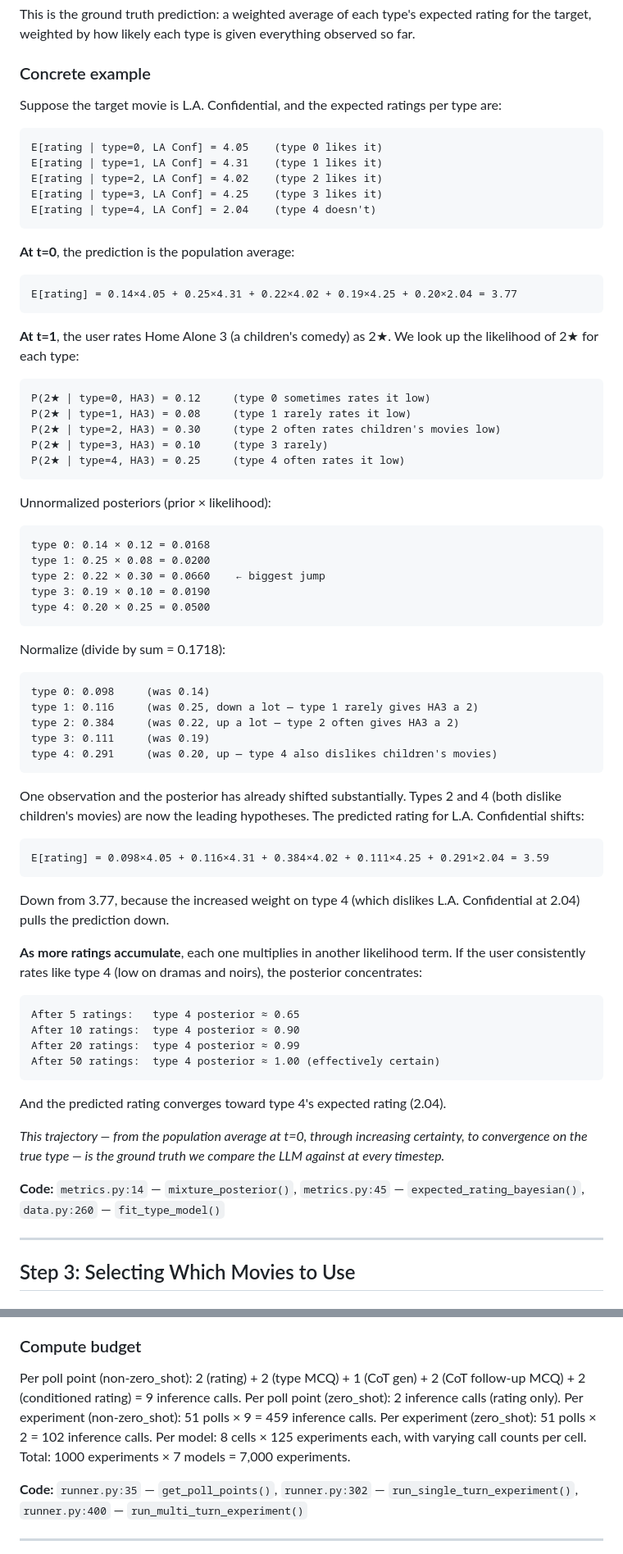
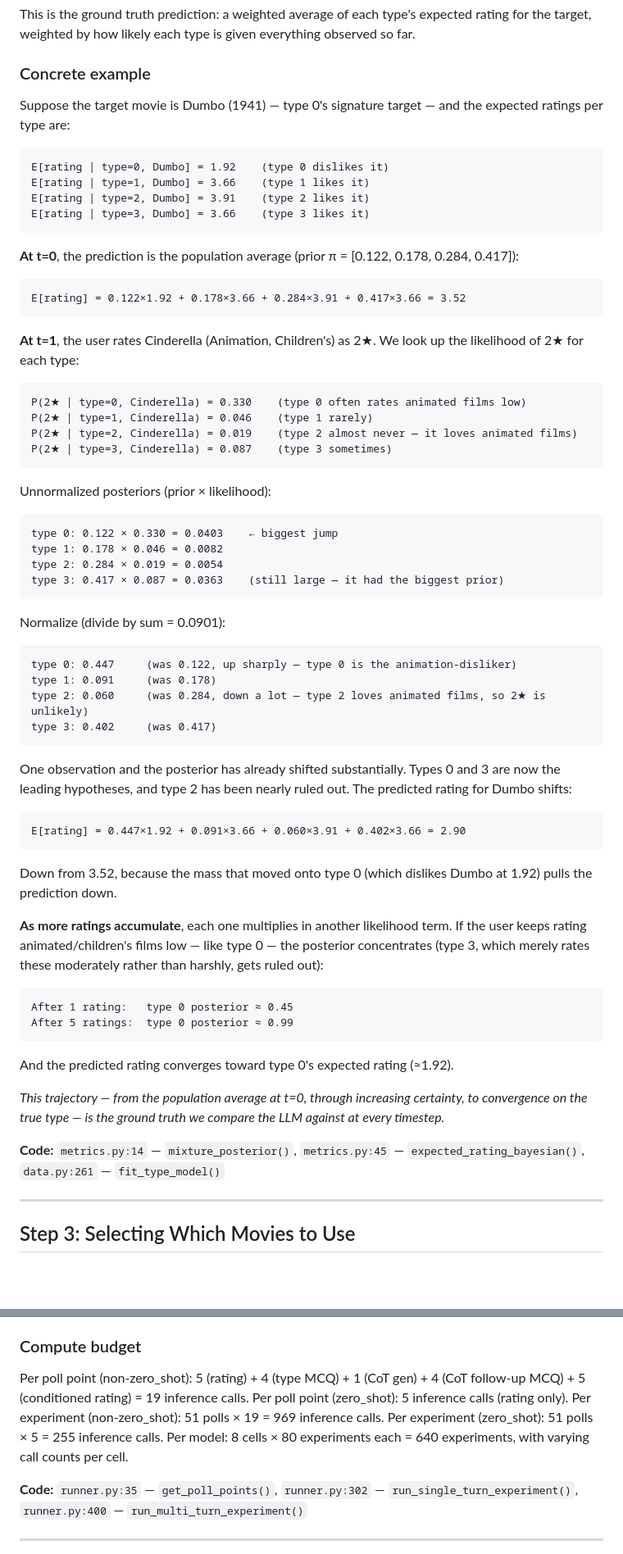
Before and after one commit to Ankur-Samanta/BayesBench, a Markdown page: bayesbench/recommender_system/DESIGN.md, 2 parts joined by grey strips. Shown at 82% size. GitHub-like rendering; blank space fills up the shorter version.

````diff
--- a/bayesbench/recommender_system/DESIGN.md
+++ b/bayesbench/recommender_system/DESIGN.md
@@ -176,74 +154,68 @@ This is the ground truth prediction: a weighted average of each type's expected
 
 ### Concrete example
 
-Suppose the target movie is L.A. Confidential, and the expected ratings per type are:
+Suppose the target movie is Dumbo (1941) — type 0's signature target — and the expected ratings per type are:
 
 ```
-E[rating | type=0, LA Conf] = 4.05    (type 0 likes it)
-E[rating | type=1, LA Conf] = 4.31    (type 1 likes it)
-E[rating | type=2, LA Conf] = 4.02    (type 2 likes it)
-E[rating | type=3, LA Conf] = 4.25    (type 3 likes it)
-E[rating | type=4, LA Conf] = 2.04    (type 4 doesn't)
+E[rating | type=0, Dumbo] = 1.92    (type 0 dislikes it)
+E[rating | type=1, Dumbo] = 3.66    (type 1 likes it)
+E[rating | type=2, Dumbo] = 3.91    (type 2 likes it)
+E[rating | type=3, Dumbo] = 3.66    (type 3 likes it)
 ```
 
-**At t=0**, the prediction is the population average:
+**At t=0**, the prediction is the population average (prior π = [0.122, 0.178, 0.284, 0.417]):
 
 ```
-E[rating] = 0.14×4.05 + 0.25×4.31 + 0.22×4.02 + 0.19×4.25 + 0.20×2.04 = 3.77
+E[rating] = 0.122×1.92 + 0.178×3.66 + 0.284×3.91 + 0.417×3.66 = 3.52
 ```
 
-**At t=1**, the user rates Home Alone 3 (a children's comedy) as 2★. We look up the likelihood of 2★ for each type:
+**At t=1**, the user rates Cinderella (Animation, Children's) as 2★. We look up the likelihood of 2★ for each type:
 
 ```
-P(2★ | type=0, HA3) = 0.12     (type 0 sometimes rates it low)
-P(2★ | type=1, HA3) = 0.08     (type 1 rarely rates it low)
-P(2★ | type=2, HA3) = 0.30     (type 2 often rates children's movies low)
-P(2★ | type=3, HA3) = 0.10     (type 3 rarely)
-P(2★ | type=4, HA3) = 0.25     (type 4 often rates it low)
+P(2★ | type=0, Cinderella) = 0.330    (type 0 often rates animated films low)
+P(2★ | type=1, Cinderella) = 0.046    (type 1 rarely)
+P(2★ | type=2, Cinderella) = 0.019    (type 2 almost never — it loves animated films)
+P(2★ | type=3, Cinderella) = 0.087    (type 3 sometimes)
 ```
 
 Unnormalized posteriors (prior × likelihood):
 
 ```
-type 0: 0.14 × 0.12 = 0.0168
-type 1: 0.25 × 0.08 = 0.0200
-type 2: 0.22 × 0.30 = 0.0660    ← biggest jump
-type 3: 0.19 × 0.10 = 0.0190
-type 4: 0.20 × 0.25 = 0.0500
+type 0: 0.122 × 0.330 = 0.0403    ← biggest jump
+type 1: 0.178 × 0.046 = 0.0082
+type 2: 0.284 × 0.019 = 0.0054
+type 3: 0.417 × 0.087 = 0.0363    (still large — it had the biggest prior)
 ```
 
-Normalize (divide by sum = 0.1718):
+Normalize (divide by sum = 0.0901):
 
 ```
-type 0: 0.098     (was 0.14)
-type 1: 0.116     (was 0.25, down a lot — type 1 rarely gives HA3 a 2)
-type 2: 0.384     (was 0.22, up a lot — type 2 often gives HA3 a 2)
-type 3: 0.111     (was 0.19)
-type 4: 0.291     (was 0.20, up — type 4 also dislikes children's movies)
+type 0: 0.447     (was 0.122, up sharply — type 0 is the animation-disliker)
+type 1: 0.091     (was 0.178)
+type 2: 0.060     (was 0.284, down a lot — type 2 loves animated films, so 2★ is unlikely)
+type 3: 0.402     (was 0.417)
 ```
 
-One observation and the posterior has already shifted substantially. Types 2 and 4 (both dislike children's movies) are now the leading hypotheses. The predicted rating for L.A. Confidential shifts:
+One observation and the posterior has already shifted substantially. Types 0 and 3 are now the leading hypotheses, and type 2 has been nearly ruled out. The predicted rating for Dumbo shifts:
 
 ```
-E[rating] = 0.098×4.05 + 0.116×4.31 + 0.384×4.02 + 0.111×4.25 + 0.291×2.04 = 3.59
+E[rating] = 0.447×1.92 + 0.091×3.66 + 0.060×3.91 + 0.402×3.66 = 2.90
 ```
 
-Down from 3.77, because the increased weight on type 4 (which dislikes L.A. Confidential at 2.04) pulls the prediction down.
+Down from 3.52, because the mass that moved onto type 0 (which dislikes Dumbo at 1.92) pulls the prediction down.
 
-**As more ratings accumulate**, each one multiplies in another likelihood term. If the user consistently rates like type 4 (low on dramas and noirs), the posterior concentrates:
+**As more ratings accumulate**, each one multiplies in another likelihood term. If the user keeps rating animated/children's films low — like type 0 — the posterior concentrates (type 3, which merely rates these moderately rather than harshly, gets ruled out):
 
 ```
-After 5 ratings:   type 4 posterior ≈ 0.65
-After 10 ratings:  type 4 posterior ≈ 0.90
-After 20 ratings:  type 4 posterior ≈ 0.99
-After 50 ratings:  type 4 posterior ≈ 1.00 (effectively certain)
+After 1 rating:   type 0 posterior ≈ 0.45
+After 5 ratings:  type 0 posterior ≈ 0.99
 ```
 
-And the predicted rating converges toward type 4's expected rating (2.04).
+And the predicted rating converges toward type 0's expected rating (≈1.92).
 
 *This trajectory — from the population average at t=0, through increasing certainty, to convergence on the true type — is the ground truth we compare the LLM against at every timestep.*
 
-**Code:** `metrics.py:14` — `mixture_posterior()`, `metrics.py:45` — `expected_rating_bayesian()`, `data.py:260` — `fit_type_model()`
+**Code:** `metrics.py:14` — `mixture_posterior()`, `metrics.py:45` — `expected_rating_bayesian()`, `data.py:261` — `fit_type_model()`
 
 ---
 
@@ -836,12 +804,11 @@ The reminder is added at poll-building time (not in persistent state), so it doe
 
 ### Compute budget
 
-Per poll point (non-zero_shot): 2 (rating) + 2 (type MCQ) + 1 (CoT gen) + 2 (CoT follow-up MCQ) + 2 (conditioned rating) = 9 inference calls.
-Per poll point (zero_shot): 2 inference calls (rating only).
-Per experiment (non-zero_shot): 51 polls × 9 = 459 inference calls.
-Per experiment (zero_shot): 51 polls × 2 = 102 inference calls.
-Per model: 8 cells × 125 experiments each, with varying call counts per cell.
-Total: 1000 experiments × 7 models = 7,000 experiments.
+Per poll point (non-zero_shot): 5 (rating) + 4 (type MCQ) + 1 (CoT gen) + 4 (CoT follow-up MCQ) + 5 (conditioned rating) = 19 inference calls.
+Per poll point (zero_shot): 5 inference calls (rating only).
+Per experiment (non-zero_shot): 51 polls × 19 = 969 inference calls.
+Per experiment (zero_shot): 51 polls × 5 = 255 inference calls.
+Per model: 8 cells × 80 experiments each = 640 experiments, with varying call counts per cell.
 
 **Code:** `runner.py:35` — `get_poll_points()`, `runner.py:302` — `run_single_turn_experiment()`, `runner.py:400` — `run_multi_turn_experiment()`
 
````
Also changed, not shown: other parts of bayesbench/recommender_system/DESIGN.md (+89 -113 lines).
